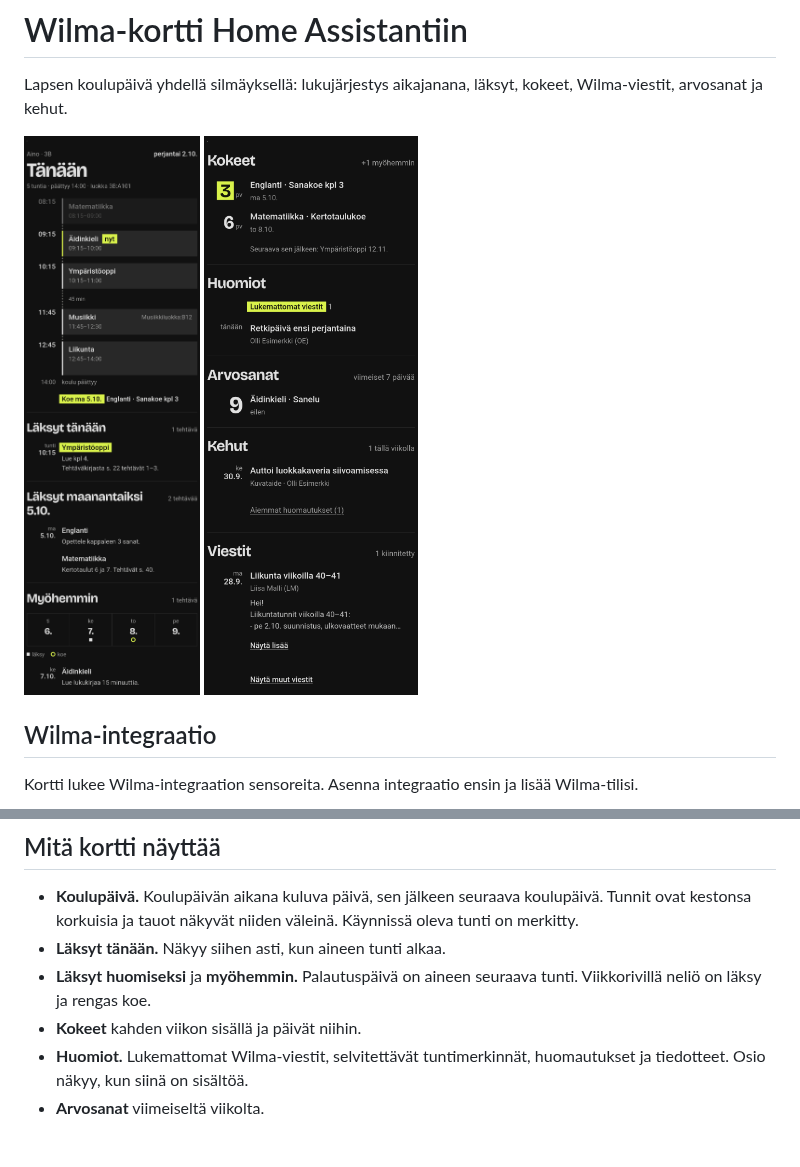
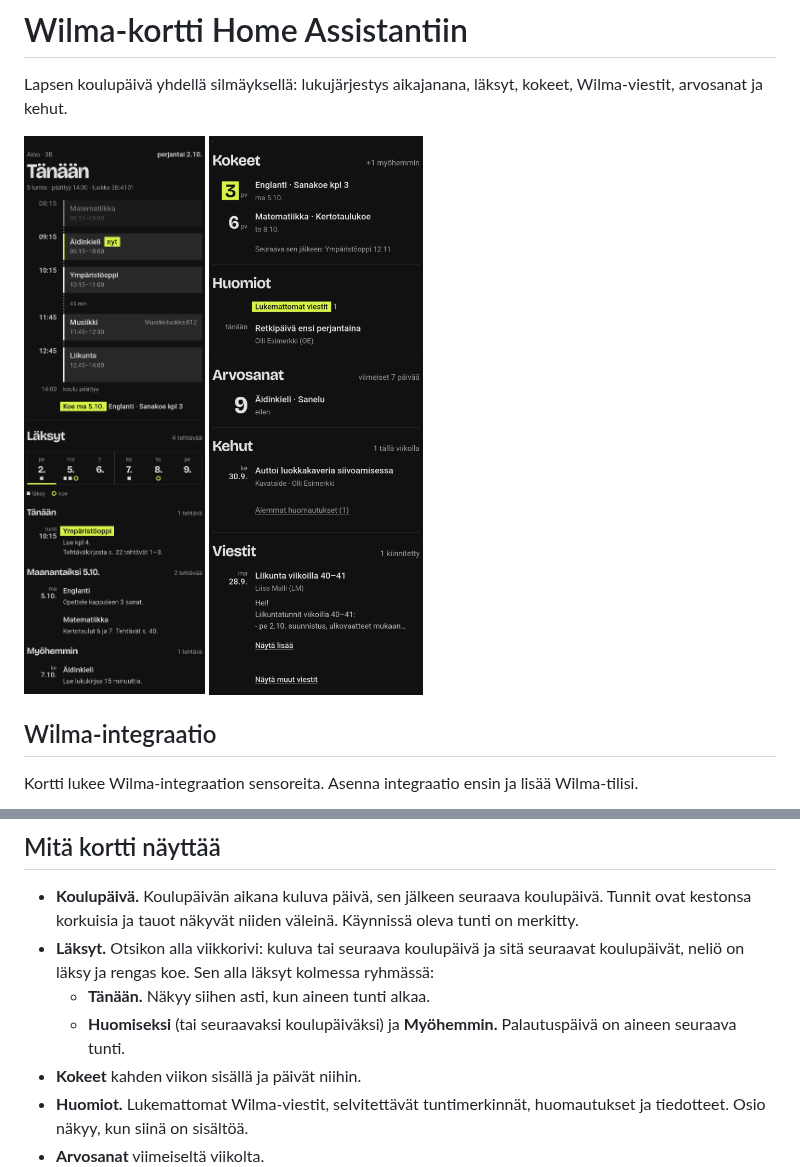
Before and after one commit to Tubbs10/ha-wilma-card, a Markdown page: README.md, 2 parts joined by grey strips. Rendered like a GitHub page; pictures changed too: docs/kortti-1.png; blank space fills up the shorter version.

```diff
--- a/README.md
+++ b/README.md
@@ -115,9 +115,11 @@ Osio käyttää integraation [Tubbs10/ha-wilma](https://github.com/Tubbs10/ha-wi
 
 - **Koulupäivä.** Koulupäivän aikana kuluva päivä, sen jälkeen seuraava koulupäivä.
   Tunnit ovat kestonsa korkuisia ja tauot näkyvät niiden väleinä. Käynnissä oleva tunti on merkitty.
-- **Läksyt tänään.** Näkyy siihen asti, kun aineen tunti alkaa.
-- **Läksyt huomiseksi** ja **myöhemmin.** Palautuspäivä on aineen seuraava tunti.
-  Viikkorivillä neliö on läksy ja rengas koe.
+- **Läksyt.** Otsikon alla viikkorivi: kuluva tai seuraava koulupäivä ja sitä seuraavat
+  koulupäivät, neliö on läksy ja rengas koe. Sen alla läksyt kolmessa ryhmässä:
+  - **Tänään.** Näkyy siihen asti, kun aineen tunti alkaa.
+  - **Huomiseksi** (tai seuraavaksi koulupäiväksi) ja **Myöhemmin.** Palautuspäivä on
+    aineen seuraava tunti.
 - **Kokeet** kahden viikon sisällä ja päivät niihin.
 - **Huomiot.** Lukemattomat Wilma-viestit, selvitettävät tuntimerkinnät, huomautukset ja
   tiedotteet. Osio näkyy, kun siinä on sisältöä.
```
Also changed, not shown: 2 other files.
